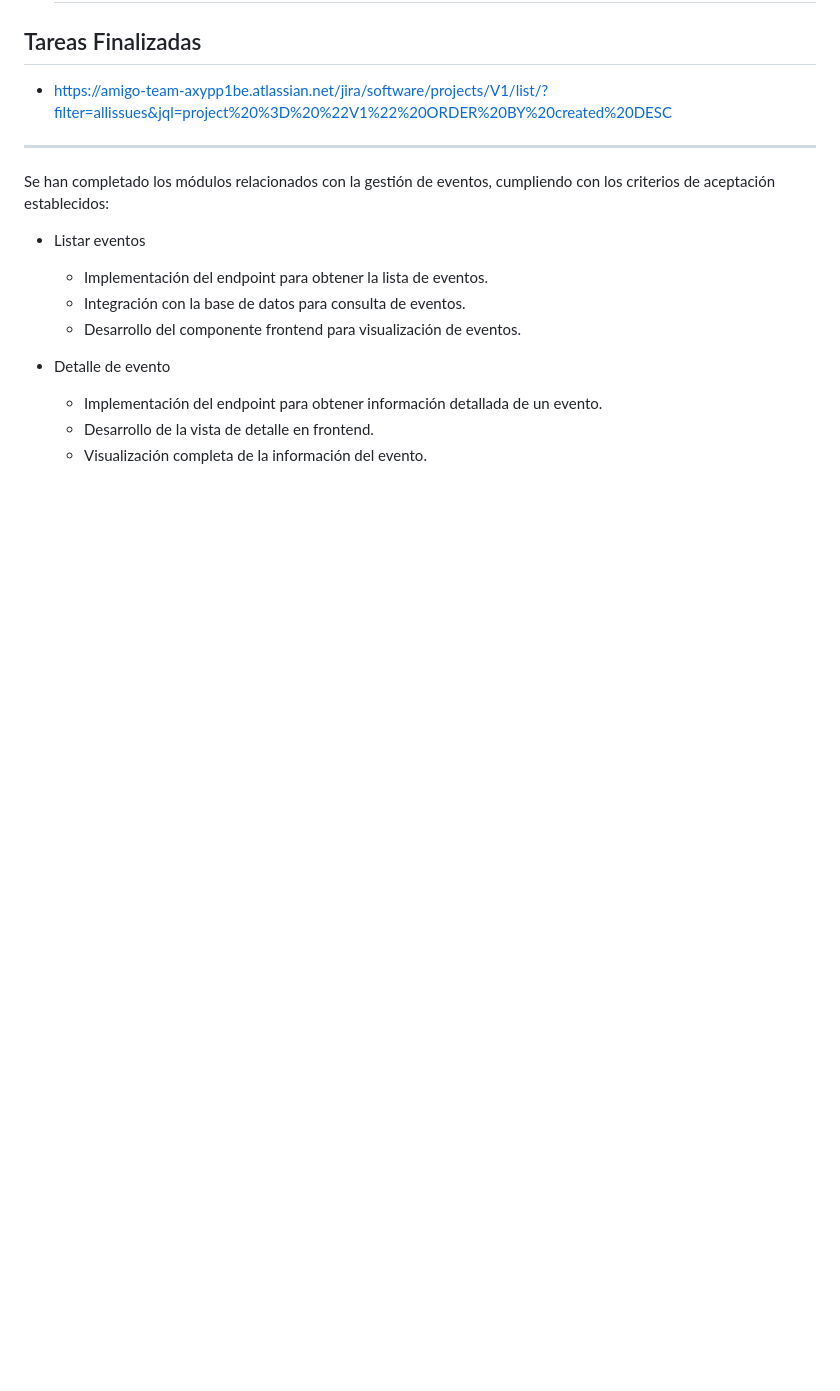
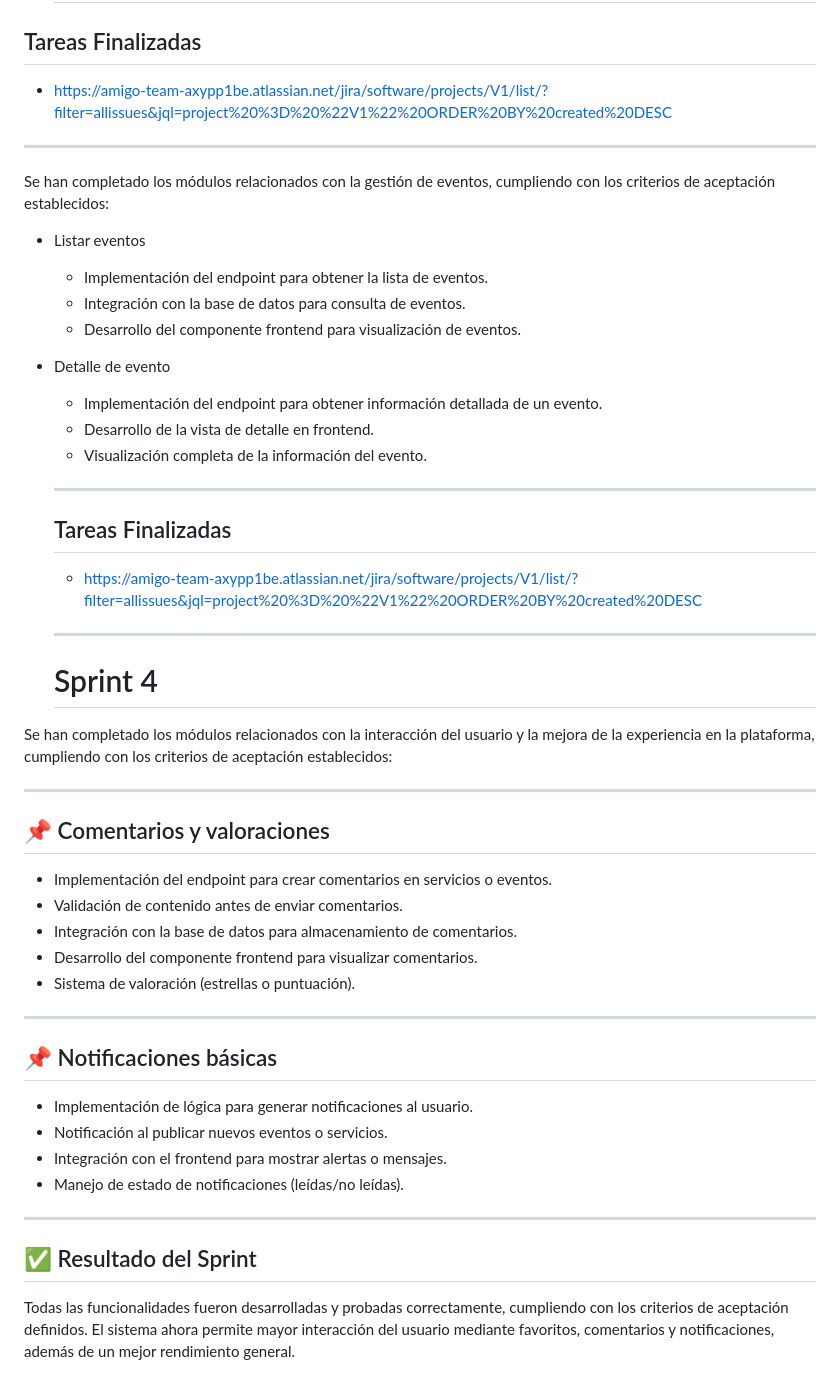
Before and after one commit to samtorres21/arquitectura.md, a Markdown page: README.md, the part around the change. Drawn GitHub-style; blank space fills up the shorter version.

Commit message:
Update README with completed tasks and sprint details
Added completed tasks and sprint results to README.

```diff
--- a/README.md
+++ b/README.md
@@ -172,3 +172,34 @@ Se han completado los módulos relacionados con la gestión de eventos, cumplien
   - Implementación del endpoint para obtener información detallada de un evento.
   - Desarrollo de la vista de detalle en frontend.
   - Visualización completa de la información del evento.
+
+  ---
+  ## Tareas Finalizadas
+  - https://amigo-team-axypp1be.atlassian.net/jira/software/projects/V1/list/?filter=allissues&jql=project%20%3D%20%22V1%22%20ORDER%20BY%20created%20DESC
+
+  ---
+  # Sprint 4
+
+Se han completado los módulos relacionados con la interacción del usuario y la mejora de la experiencia en la plataforma, cumpliendo con los criterios de aceptación establecidos:
+
+---
+## 📌 Comentarios y valoraciones
+
+- Implementación del endpoint para crear comentarios en servicios o eventos.
+- Validación de contenido antes de enviar comentarios.
+- Integración con la base de datos para almacenamiento de comentarios.
+- Desarrollo del componente frontend para visualizar comentarios.
+- Sistema de valoración (estrellas o puntuación).
+
+---
+
+## 📌 Notificaciones básicas
+
+- Implementación de lógica para generar notificaciones al usuario.
+- Notificación al publicar nuevos eventos o servicios.
+- Integración con el frontend para mostrar alertas o mensajes.
+- Manejo de estado de notificaciones (leídas/no leídas).
+
+---
+## ✅ Resultado del Sprint
+Todas las funcionalidades fueron desarrolladas y probadas correctamente, cumpliendo con los criterios de aceptación definidos. El sistema ahora permite mayor interacción del usuario mediante favoritos, comentarios y notificaciones, además de un mejor rendimiento general.
```
